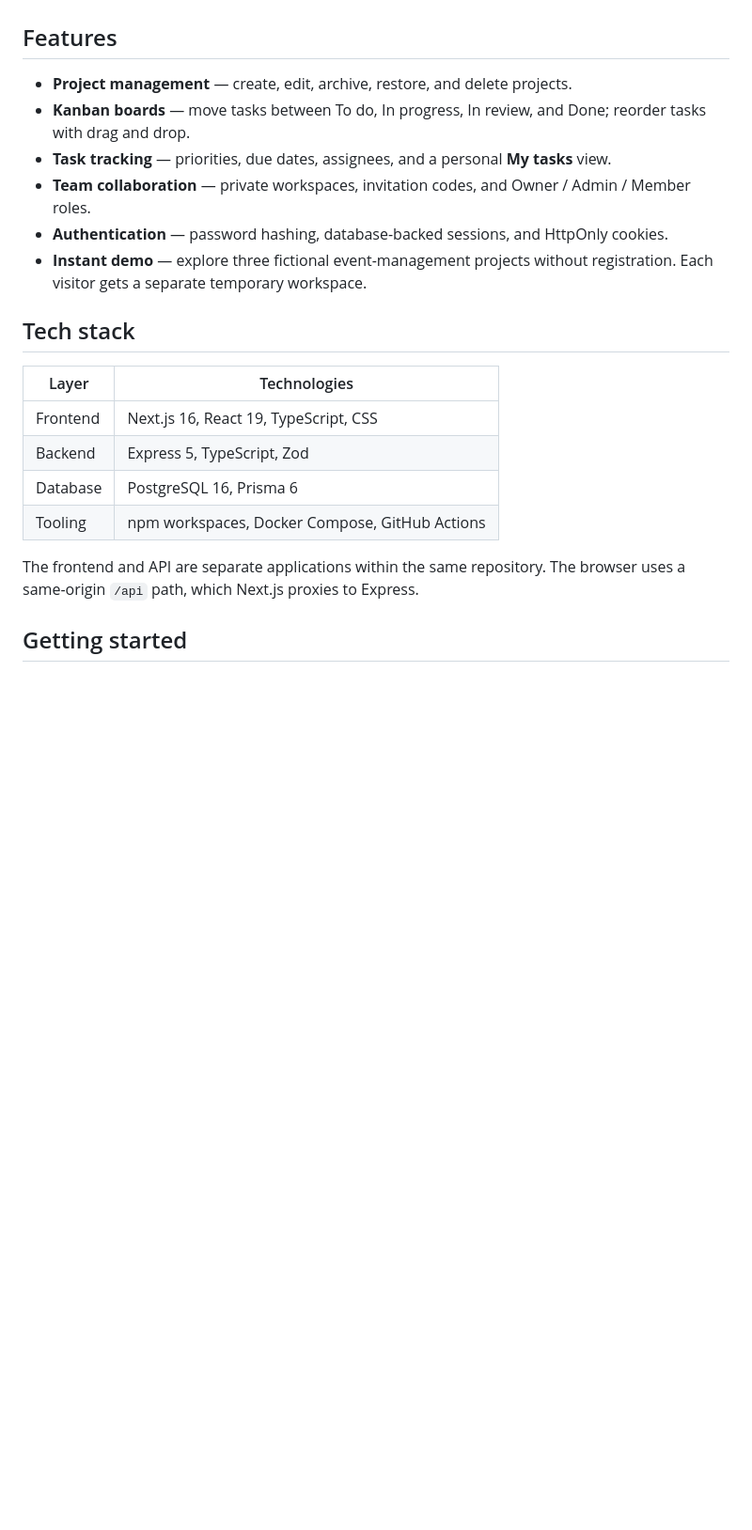
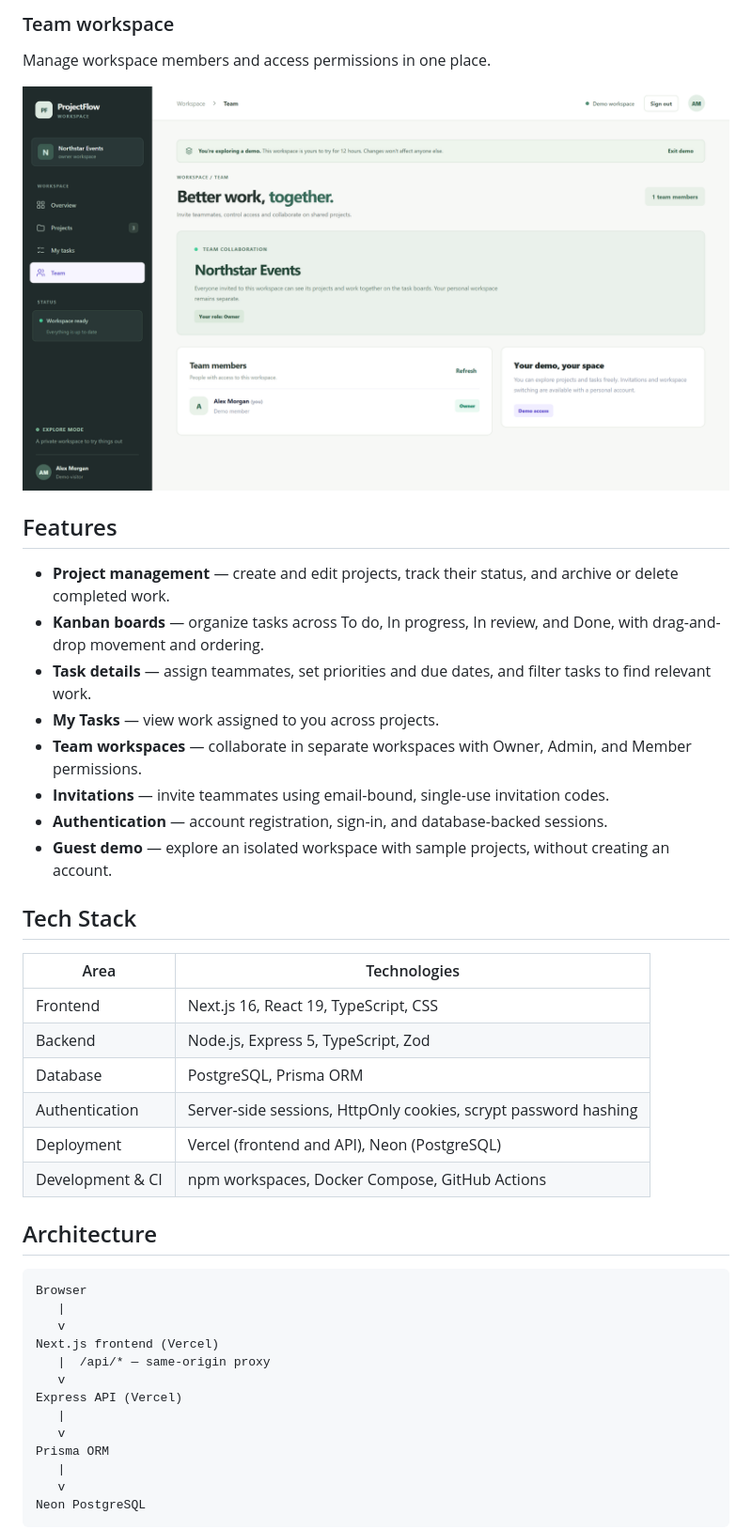
Before and after one commit to HubertSleszynski/projectflow, a Markdown page: README.md, the part around one of its changes. Shown at 94% size. Rendered like a GitHub page; pictures changed too: docs/screenshots/team.png (added); blank space fills up the shorter version.

Commit message:
docs: add application screenshots to README

````diff
--- a/README.md
+++ b/README.md
@@ -6,23 +33,46 @@ ProjectFlow combines project tracking, a drag-and-drop Kanban board, team worksp
+### Team workspace
+
+Manage workspace members and access permissions in one place.
+
+![ProjectFlow team workspace showing members and access information](docs/screenshots/team.png)
 
 ## Features
 
-- **Project management** — create, edit, archive, restore, and delete projects.
-- **Kanban boards** — move tasks between To do, In progress, In review, and Done; reorder tasks with drag and drop.
-- **Task tracking** — priorities, due dates, assignees, and a personal **My tasks** view.
-- **Team collaboration** — private workspaces, invitation codes, and Owner / Admin / Member roles.
-- **Authentication** — password hashing, database-backed sessions, and HttpOnly cookies.
-- **Instant demo** — explore three fictional event-management projects without registration. Each visitor gets a separate temporary workspace.
+- **Project management** — create and edit projects, track their status, and archive or delete completed work.
+- **Kanban boards** — organize tasks across To do, In progress, In review, and Done, with drag-and-drop movement and ordering.
+- **Task details** — assign teammates, set priorities and due dates, and filter tasks to find relevant work.
+- **My Tasks** — view work assigned to you across projects.
+- **Team workspaces** — collaborate in separate workspaces with Owner, Admin, and Member permissions.
+- **Invitations** — invite teammates using email-bound, single-use invitation codes.
+- **Authentication** — account registration, sign-in, and database-backed sessions.
+- **Guest demo** — explore an isolated workspace with sample projects, without creating an account.
 
-## Tech stack
+## Tech Stack
 
-| Layer | Technologies |
+| Area | Technologies |
 | --- | --- |
 | Frontend | Next.js 16, React 19, TypeScript, CSS |
-| Backend | Express 5, TypeScript, Zod |
-| Database | PostgreSQL 16, Prisma 6 |
-| Tooling | npm workspaces, Docker Compose, GitHub Actions |
+| Backend | Node.js, Express 5, TypeScript, Zod |
+| Database | PostgreSQL, Prisma ORM |
+| Authentication | Server-side sessions, HttpOnly cookies, scrypt password hashing |
+| Deployment | Vercel (frontend and API), Neon (PostgreSQL) |
+| Development & CI | npm workspaces, Docker Compose, GitHub Actions |
 
-The frontend and API are separate applications within the same repository. The browser uses a same-origin `/api` path, which Next.js proxies to Express.
+## Architecture
 
-## Getting started
+```text
+Browser
+   |
+   v
+Next.js frontend (Vercel)
+   |  /api/* — same-origin proxy
+   v
+Express API (Vercel)
+   |
+   v
+Prisma ORM
+   |
+   v
+Neon PostgreSQL
+```
 
````
Also changed, not shown: other parts of README.md (+73 -26 lines), docs/screenshots/my-tasks.png (added), docs/screenshots/overview.png (added), docs/screenshots/projects.png (added).
